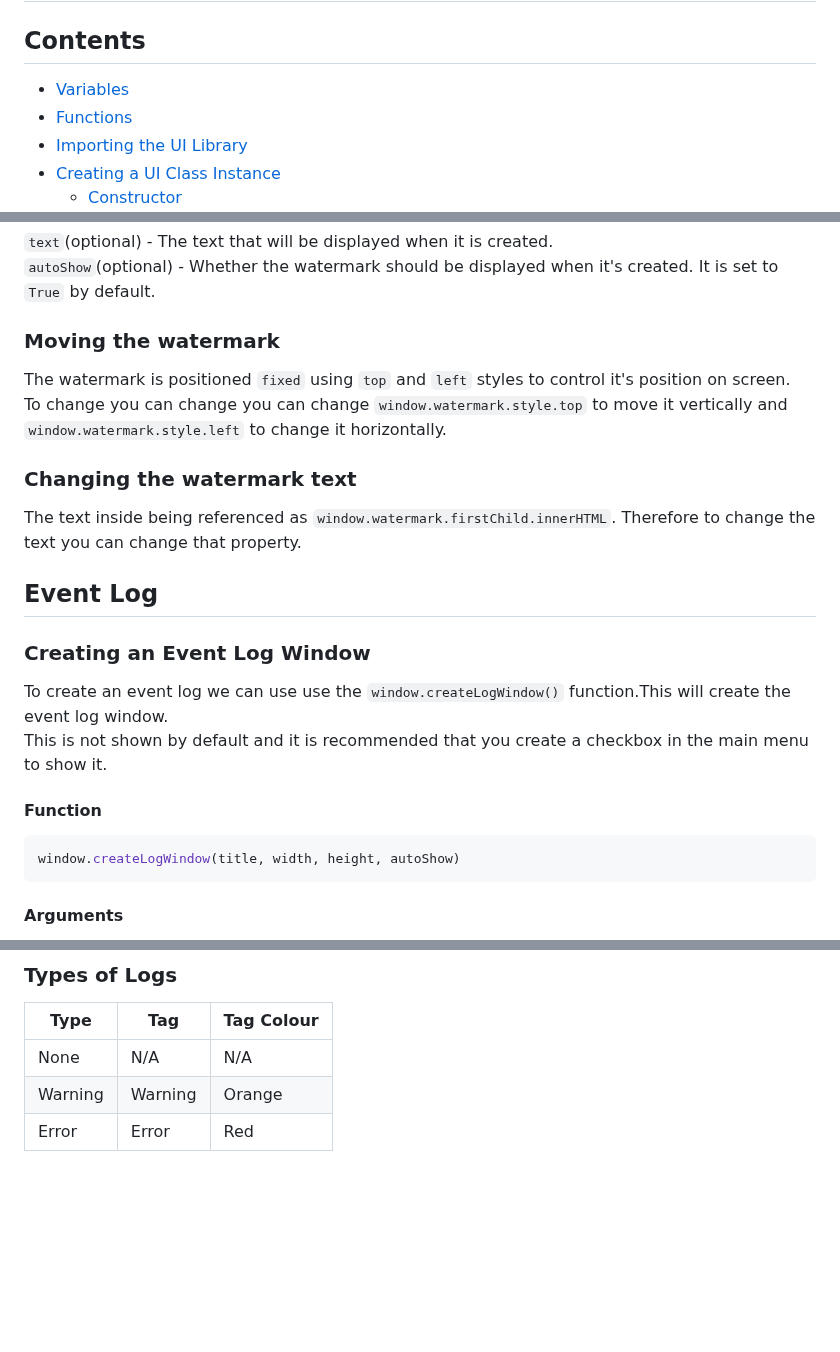
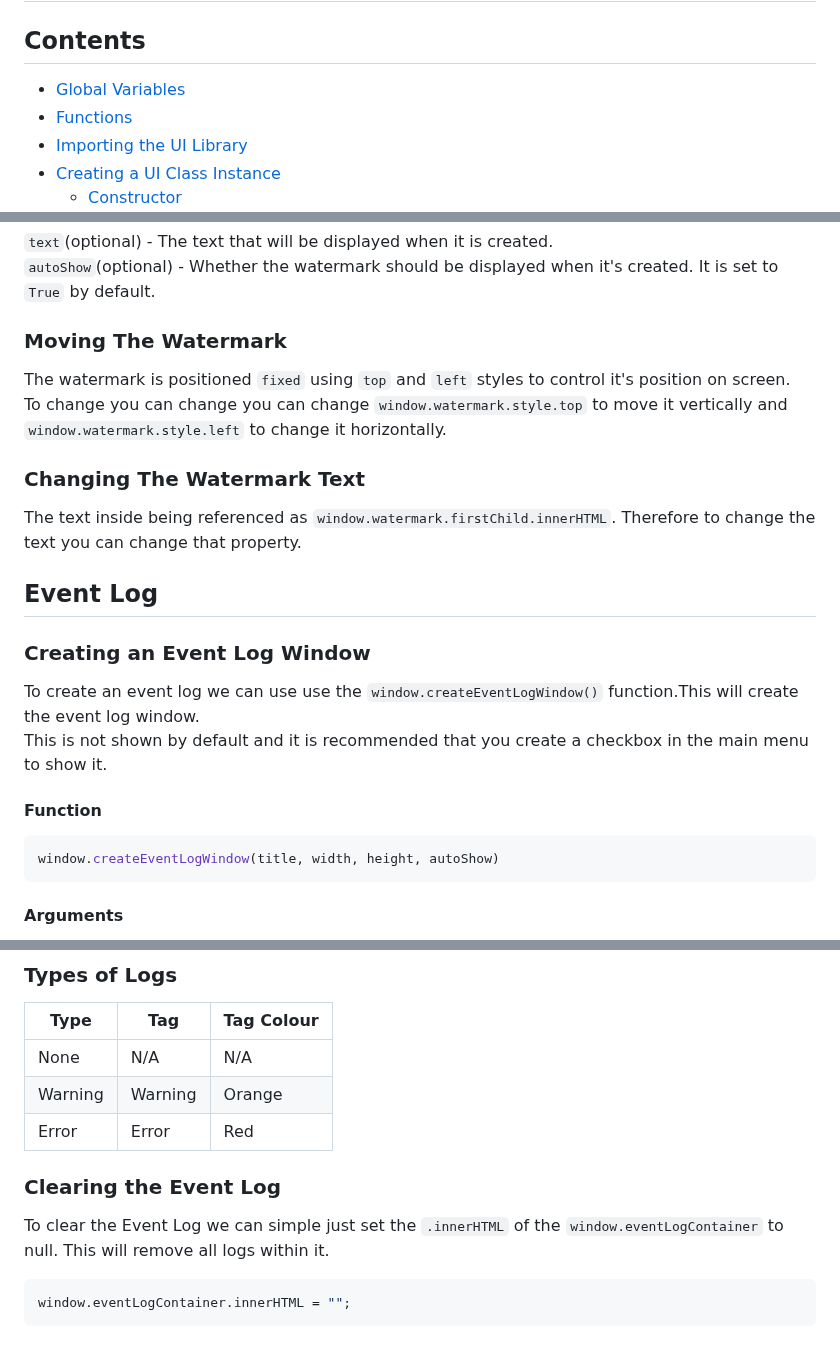
Before and after one commit to notInori/JS-UI-Library, a Markdown page: Documentation.md, 3 parts joined by grey strips. Drawn GitHub-style; blank space fills up the shorter version.

````diff
--- a/Documentation.md
+++ b/Documentation.md
@@ -1,7 +1,7 @@
 # Inori JS UI Library Documentation
 
 ## Contents
-- [Variables](#Variables)
+- [Global Variables](#global-variables)
 - [Functions](#Functions)
 - [Importing the UI Library](#importing-the-ui-library)
 - [Creating a UI Class Instance](#creating-a-ui-class-instance)
@@ -133,23 +209,23 @@ window.createWatermark(text,autoShow)
 `text`(optional) - The text that will be displayed when it is created.
 `autoShow`(optional) - Whether the watermark should be displayed when it's created. It is set to `True` by default.
 
-### Moving the watermark
+### Moving The Watermark
 The watermark is positioned `fixed` using `top` and `left` styles to control it's position on screen.
 To change you can change you can change `window.watermark.style.top` to move it vertically and `window.watermark.style.left` to change it horizontally.
 
-### Changing the watermark text
+### Changing The Watermark Text
 The text inside being referenced as `window.watermark.firstChild.innerHTML`.
 Therefore to change the text you can change that property.
 
 ## Event Log
 
 ### Creating an Event Log Window
-To create an event log we can use use the `window.createLogWindow()` function.This will create the event log window.
+To create an event log we can use use the `window.createEventLogWindow()` function.This will create the event log window.
 This is not shown by default and it is recommended that you create a checkbox in the main menu to show it.
 
 #### Function
 ```js
-window.createLogWindow(title, width, height, autoShow)
+window.createEventLogWindow(title, width, height, autoShow)
 ```
 #### Arguments
 `title`(optional) - The title of the window that is created. If set to `undefined`will be set to the default of `Event Log`.
@@ -180,3 +256,10 @@ window.log(text, logType)
 | None    | N/A     | N/A        |
 | Warning | Warning | Orange     |
 | Error   | Error   | Red        |
+
+### Clearing the Event Log
+To clear the Event Log we can simple just set the `.innerHTML` of the `window.eventLogContainer` to null. This will remove all logs within it.
+
+```js
+window.eventLogContainer.innerHTML = "";
+```
````
Also changed, not shown: other parts of Documentation.md (+79 -3 lines).
